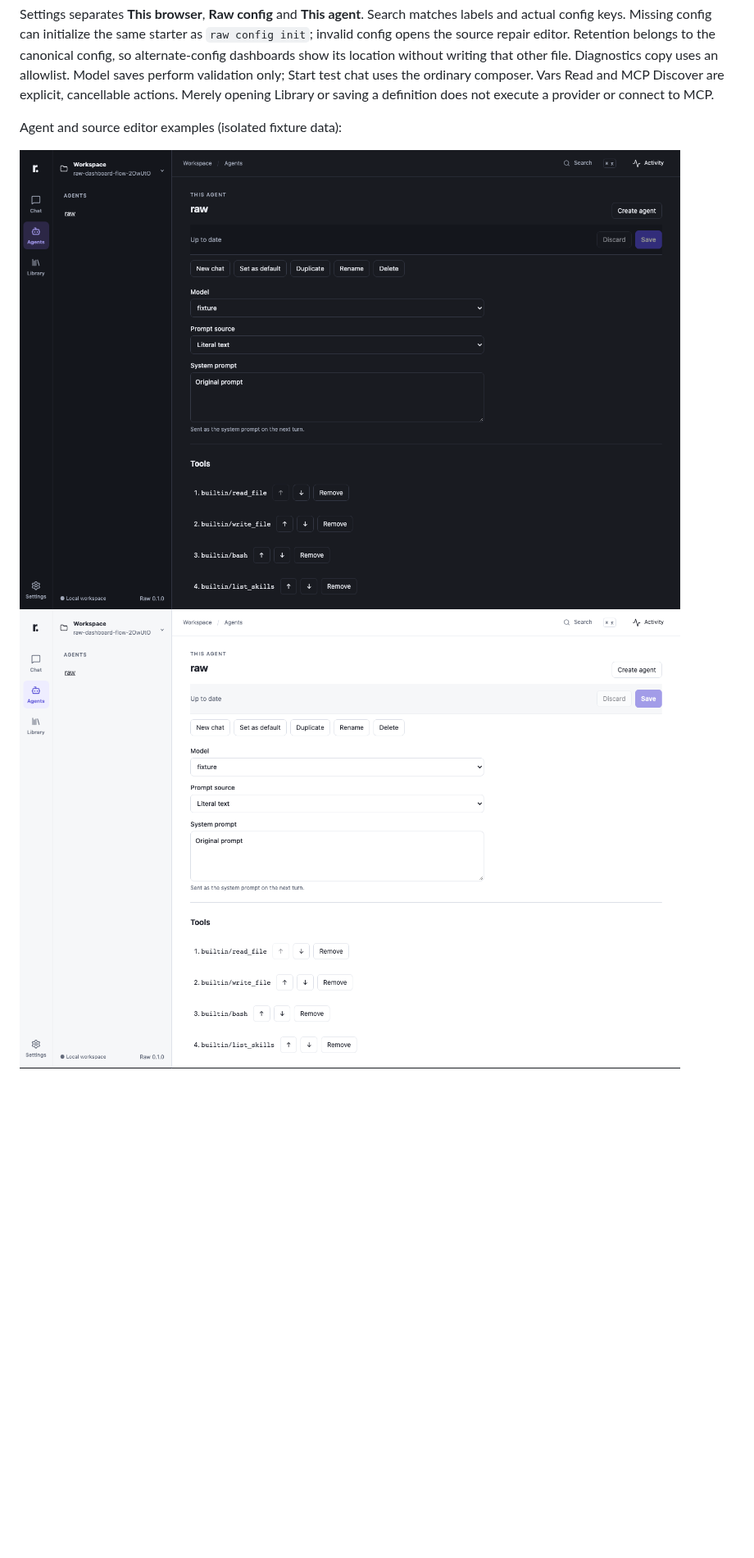
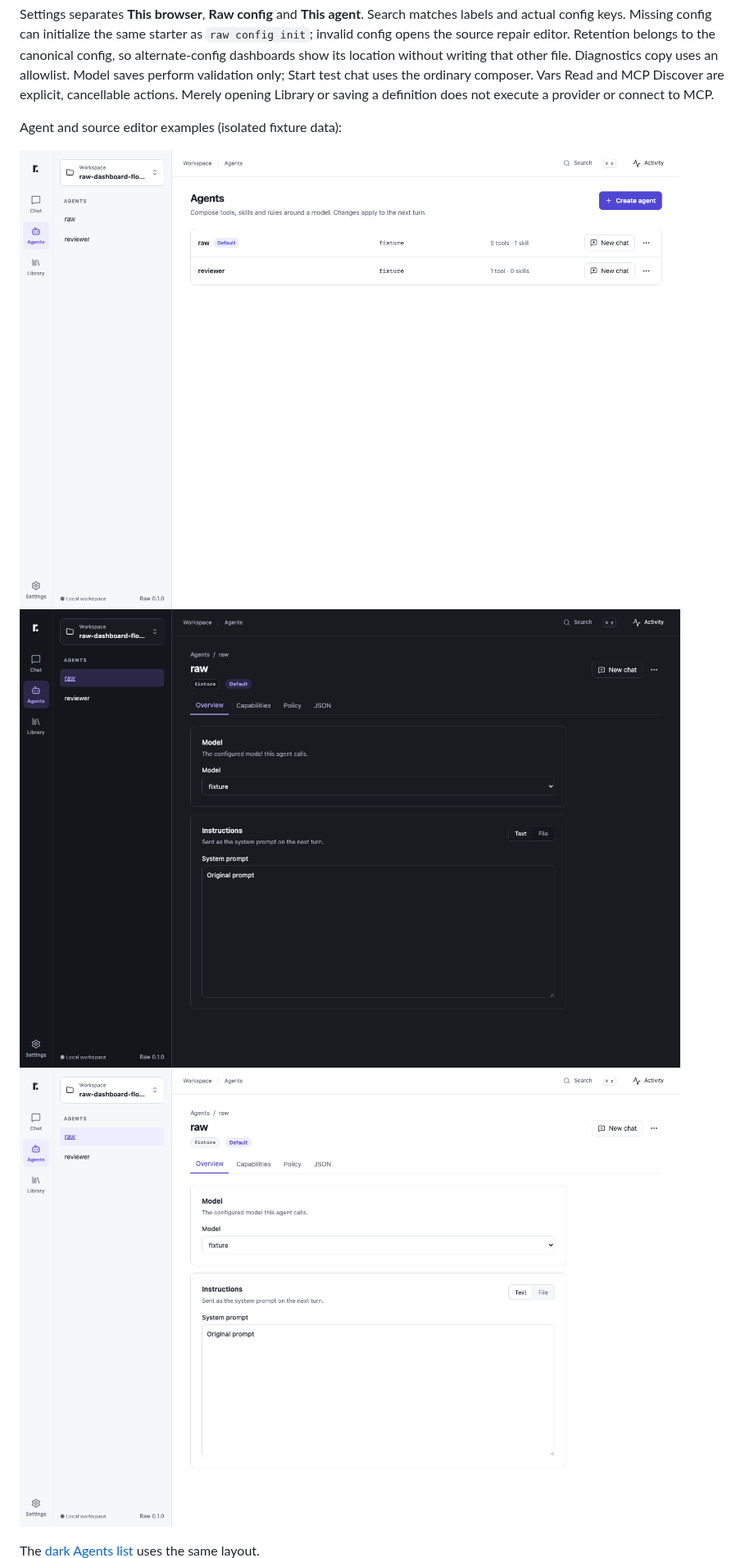
Before and after one commit to lploc94/raw-cli, a Markdown page: docs/dashboard.md, the part around one of its changes. Shown at 82% size. GitHub-like rendering; pictures changed too: docs/dashboard/agent-dark-desktop.png, docs/dashboard/agent-light-desktop.png, docs/dashboard/agents-list-light-desktop.png (added); blank space fills up the shorter version.

```diff
--- a/docs/dashboard.md
+++ b/docs/dashboard.md
@@ -120,8 +140,12 @@ Library or saving a definition does not execute a provider or connect to MCP.
 
 Agent and source editor examples (isolated fixture data):
 
+![Agents list in light mode](dashboard/agents-list-light-desktop.png)
 ![Agent editor in dark mode](dashboard/agent-dark-desktop.png)
 ![Agent editor in light mode](dashboard/agent-light-desktop.png)
+
+The [dark Agents list](dashboard/agents-list-dark-desktop.png) uses the same layout.
+
 ![Read-only tool source with syntax highlighting](dashboard/tool-dark-desktop.png)
 
 Reproduce these images after building with
```
Also changed, not shown: other parts of docs/dashboard.md (+24 -4 lines), docs/evidence/local-dashboard.md (+27 -0 lines), redesign-dashboard-agents-tab-plan.md (+5 -4 lines), docs/dashboard/agents-list-dark-desktop.png (added), docs/dashboard/package-dark-desktop.png, 4 other files.
